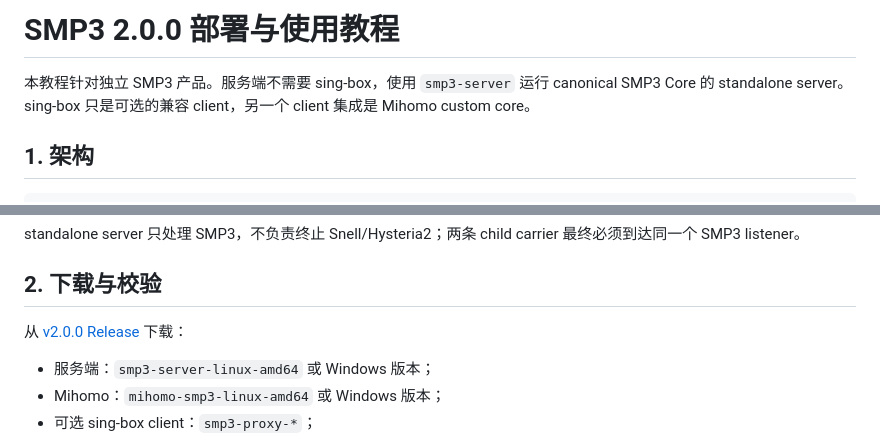
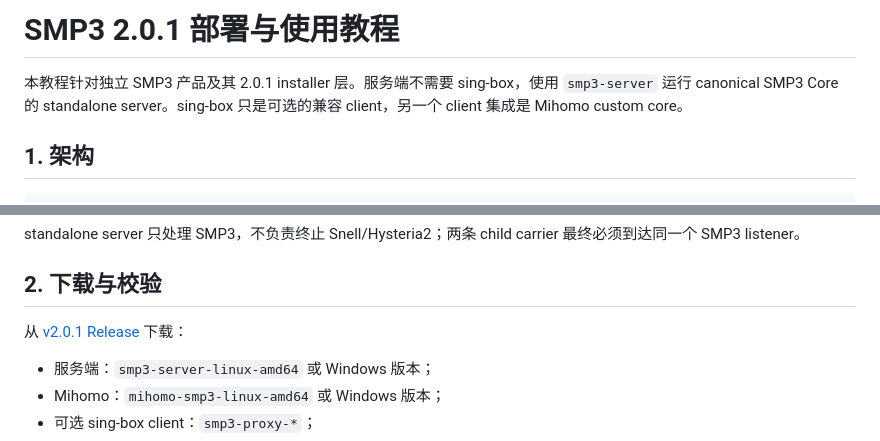
Before and after one commit to Superbias/smp3-multipath-kit-public, a Markdown page: DEPLOYMENT.zh-CN.md, 2 parts joined by grey strips. GitHub-like rendering.

```diff
--- a/DEPLOYMENT.zh-CN.md
+++ b/DEPLOYMENT.zh-CN.md
@@ -1,6 +1,6 @@
-# SMP3 2.0.0 部署与使用教程
+# SMP3 2.0.1 部署与使用教程
 
-本教程针对独立 SMP3 产品。服务端不需要 sing-box，使用
+本教程针对独立 SMP3 产品及其 2.0.1 installer 层。服务端不需要 sing-box，使用
 `smp3-server` 运行 canonical SMP3 Core 的 standalone server。sing-box
 只是可选的兼容 client，另一个 client 集成是 Mihomo custom core。
 
@@ -23,7 +23,7 @@ carrier 最终必须到达同一个 SMP3 listener。
 
 ## 2. 下载与校验
 
-从 [v2.0.0 Release](https://github.com/Superbias/smp3-multipath-kit-public/releases/tag/v2.0.0)
+从 [v2.0.1 Release](https://github.com/Superbias/smp3-multipath-kit-public/releases/tag/v2.0.1)
 下载：
 
 - 服务端：`smp3-server-linux-amd64` 或 Windows 版本；
```
Also changed, not shown: other parts of DEPLOYMENT.zh-CN.md (+36 -5 lines).
